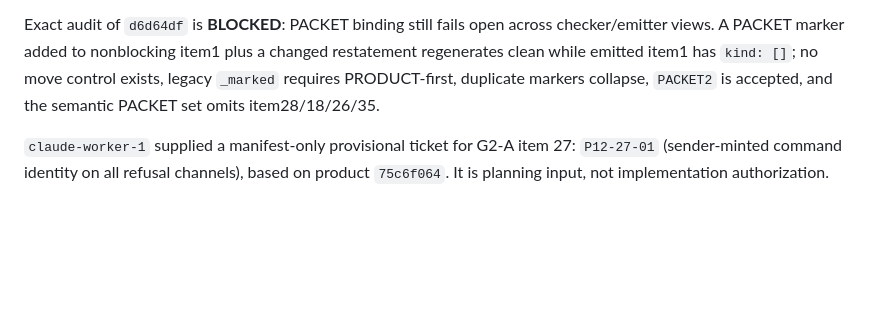
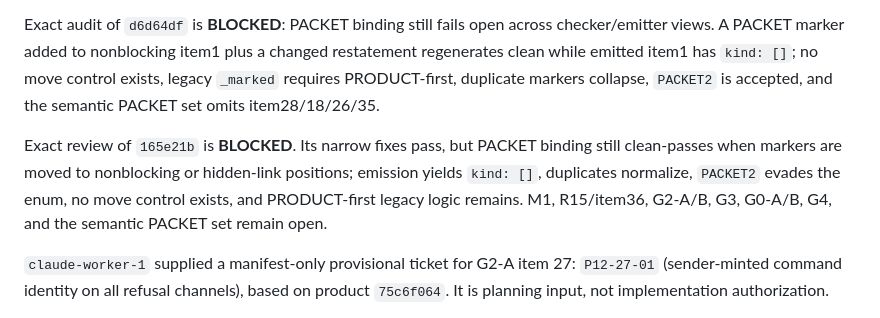
Before and after one commit to unidaw/unidaw, a Markdown page: ARCHITECTURE_EXCELLENCE_LEDGER.md, the part around the change. Drawn GitHub-style; blank space fills up the shorter version.

Commit message:
record 165e21b exact blockers

```diff
--- a/ARCHITECTURE_EXCELLENCE_LEDGER.md
+++ b/ARCHITECTURE_EXCELLENCE_LEDGER.md
@@ -625,6 +625,12 @@ restatement regenerates clean while emitted item1 has `kind: []`; no move contro
 exists, legacy `_marked` requires PRODUCT-first, duplicate markers collapse,
 `PACKET2` is accepted, and the semantic PACKET set omits item28/18/26/35.
 
+Exact review of `165e21b` is **BLOCKED**. Its narrow fixes pass, but PACKET
+binding still clean-passes when markers are moved to nonblocking or hidden-link
+positions; emission yields `kind: []`, duplicates normalize, `PACKET2` evades
+the enum, no move control exists, and PRODUCT-first legacy logic remains. M1,
+R15/item36, G2-A/B, G3, G0-A/B, G4, and the semantic PACKET set remain open.
+
 `claude-worker-1` supplied a manifest-only provisional ticket for G2-A item 27:
 `P12-27-01` (sender-minted command identity on all refusal channels), based on
 product `75c6f064`. It is planning input, not implementation authorization.
```
